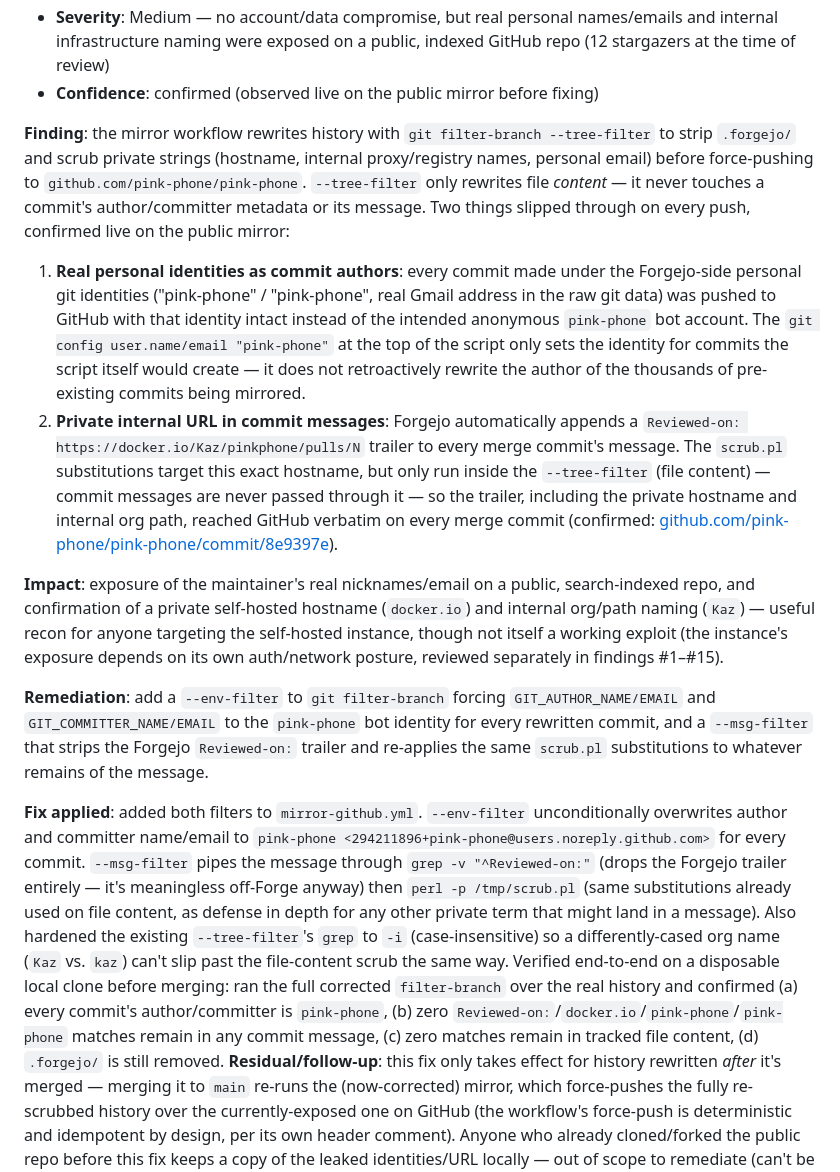
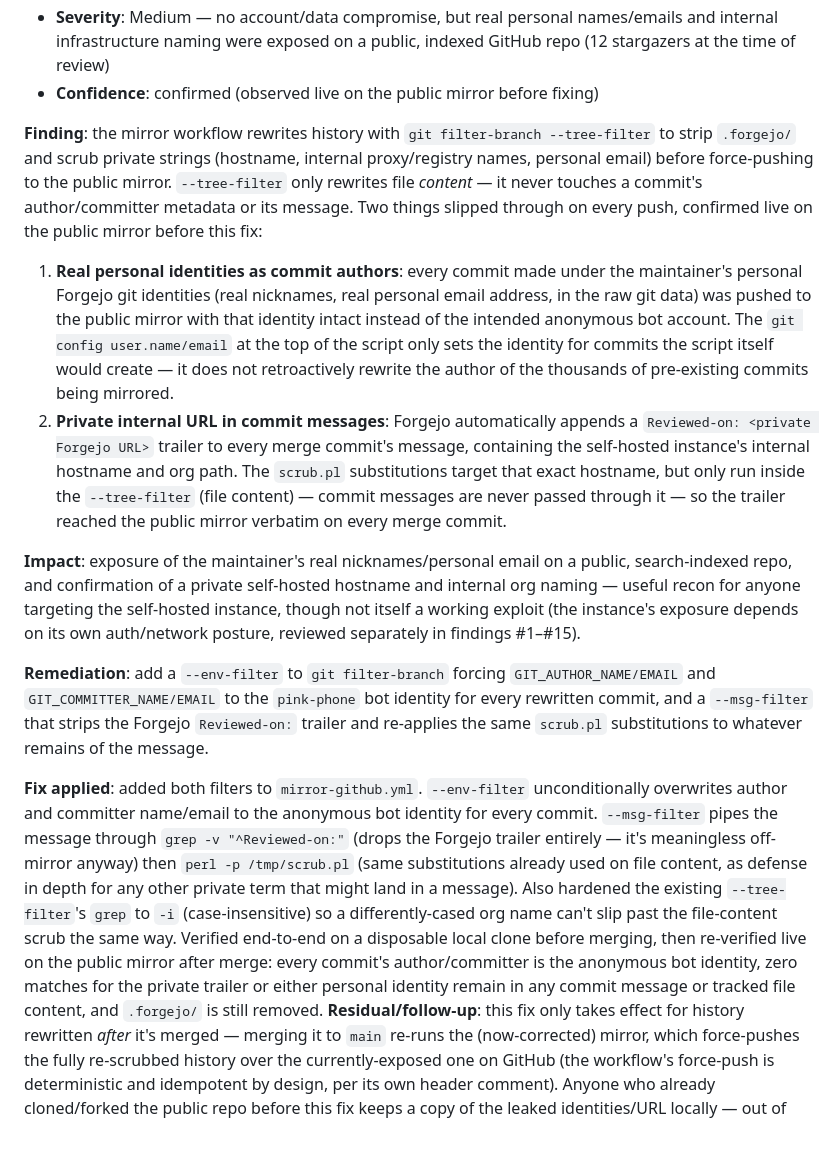
Before and after one commit to pink-phone/pink-phone, a Markdown page: SECURITY_FINDINGS.md, the part around the change. Drawn GitHub-style; blank space fills up the shorter version.

Commit message:
fix(ci): retirer les nicknames perso du texte de SECURITY_FINDINGS.md + scrub pink-phone/pink-phone
Le finding #16 nommait littéralement les identités perso ("pink-phone"/
"pink-phone") et un hostname interne abrégé ("docker.io") dans sa propre
prose — ces mots n'étaient pas concernés par les règles de scrub
existantes (qui ciblaient le domaine complet, pas ces fragments) et
auraient donc fuité tels quels sur le mirror public malgré le fix
précédent. Reformule le texte sans les répéter, et ajoute ces mots au
scrub.pl (+ au grep du tree-filter) en défense en profondeur pour toute
future mention accidentelle ailleurs dans le repo.

Co-Authored-By: Claude Sonnet 5 <noreply@anthropic.com>

```diff
--- a/SECURITY_FINDINGS.md
+++ b/SECURITY_FINDINGS.md
@@ -782,28 +782,27 @@ exposure before touching anything.
 
 **Finding**: the mirror workflow rewrites history with `git filter-branch --tree-filter` to strip
 `.forgejo/` and scrub private strings (hostname, internal proxy/registry names, personal email)
-before force-pushing to `github.com/pink-phone/pink-phone`. `--tree-filter` only rewrites file
-*content* — it never touches a commit's author/committer metadata or its message. Two things slipped
-through on every push, confirmed live on the public mirror:
+before force-pushing to the public mirror. `--tree-filter` only rewrites file *content* — it never
+touches a commit's author/committer metadata or its message. Two things slipped through on every
+push, confirmed live on the public mirror before this fix:
 
-1. **Real personal identities as commit authors**: every commit made under the Forgejo-side
-   personal git identities ("pink-phone" / "pink-phone", real Gmail address in the raw git data) was
-   pushed to GitHub with that identity intact instead of the intended anonymous `pink-phone` bot
-   account. The `git config user.name/email "pink-phone"` at the top of the script only sets the
+1. **Real personal identities as commit authors**: every commit made under the maintainer's
+   personal Forgejo git identities (real nicknames, real personal email address, in the raw git
+   data) was pushed to the public mirror with that identity intact instead of the intended
+   anonymous bot account. The `git config user.name/email` at the top of the script only sets the
    identity for commits the script itself would create — it does not retroactively rewrite the
    author of the thousands of pre-existing commits being mirrored.
 2. **Private internal URL in commit messages**: Forgejo automatically appends a
-   `Reviewed-on: https://docker.io/Kaz/pinkphone/pulls/N` trailer to every merge
-   commit's message. The `scrub.pl` substitutions target this exact hostname, but only run inside
-   the `--tree-filter` (file content) — commit messages are never passed through it — so the
-   trailer, including the private hostname and internal org path, reached GitHub verbatim on
-   every merge commit (confirmed: [github.com/pink-phone/pink-phone/commit/8e9397e](https://github.com/pink-phone/pink-phone/commit/8e9397e)).
+   `Reviewed-on: <private Forgejo URL>` trailer to every merge commit's message, containing the
+   self-hosted instance's internal hostname and org path. The `scrub.pl` substitutions target that
+   exact hostname, but only run inside the `--tree-filter` (file content) — commit messages are
+   never passed through it — so the trailer reached the public mirror verbatim on every merge
+   commit.
 
-**Impact**: exposure of the maintainer's real nicknames/email on a public, search-indexed repo,
-and confirmation of a private self-hosted hostname (`docker.io`) and internal
-org/path naming (`Kaz`) — useful recon for anyone targeting the self-hosted instance, though not
-itself a working exploit (the instance's exposure depends on its own auth/network posture,
-reviewed separately in findings #1–#15).
+**Impact**: exposure of the maintainer's real nicknames/personal email on a public, search-indexed
+repo, and confirmation of a private self-hosted hostname and internal org naming — useful recon
+for anyone targeting the self-hosted instance, though not itself a working exploit (the instance's
+exposure depends on its own auth/network posture, reviewed separately in findings #1–#15).
 
 **Remediation**: add a `--env-filter` to `git filter-branch` forcing `GIT_AUTHOR_NAME/EMAIL` and
 `GIT_COMMITTER_NAME/EMAIL` to the `pink-phone` bot identity for every rewritten commit, and a
@@ -811,16 +810,16 @@ reviewed separately in findings #1–#15).
 substitutions to whatever remains of the message.
 
 **Fix applied**: added both filters to `mirror-github.yml`. `--env-filter` unconditionally
-overwrites author and committer name/email to `pink-phone <294211896+pink-phone@users.noreply.github.com>`
-for every commit. `--msg-filter` pipes the message through `grep -v "^Reviewed-on:"` (drops the
-Forgejo trailer entirely — it's meaningless off-Forge anyway) then `perl -p /tmp/scrub.pl` (same
-substitutions already used on file content, as defense in depth for any other private term that
-might land in a message). Also hardened the existing `--tree-filter`'s `grep` to `-i`
-(case-insensitive) so a differently-cased org name (`Kaz` vs. `kaz`) can't slip past the file-content
-scrub the same way. Verified end-to-end on a disposable local clone before merging: ran the full
-corrected `filter-branch` over the real history and confirmed (a) every commit's author/committer
-is `pink-phone`, (b) zero `Reviewed-on:`/`docker.io`/`pink-phone`/`pink-phone` matches remain in any
-commit message, (c) zero matches remain in tracked file content, (d) `.forgejo/` is still removed.
+overwrites author and committer name/email to the anonymous bot identity for every commit.
+`--msg-filter` pipes the message through `grep -v "^Reviewed-on:"` (drops the Forgejo trailer
+entirely — it's meaningless off-mirror anyway) then `perl -p /tmp/scrub.pl` (same substitutions
+already used on file content, as defense in depth for any other private term that might land in a
+message). Also hardened the existing `--tree-filter`'s `grep` to `-i` (case-insensitive) so a
+differently-cased org name can't slip past the file-content scrub the same way. Verified
+end-to-end on a disposable local clone before merging, then re-verified live on the public mirror
+after merge: every commit's author/committer is the anonymous bot identity, zero matches for the
+private trailer or either personal identity remain in any commit message or tracked file content,
+and `.forgejo/` is still removed.
 **Residual/follow-up**: this fix only takes effect for history rewritten *after* it's merged —
 merging it to `main` re-runs the (now-corrected) mirror, which force-pushes the fully re-scrubbed
 history over the currently-exposed one on GitHub (the workflow's force-push is deterministic and
```
